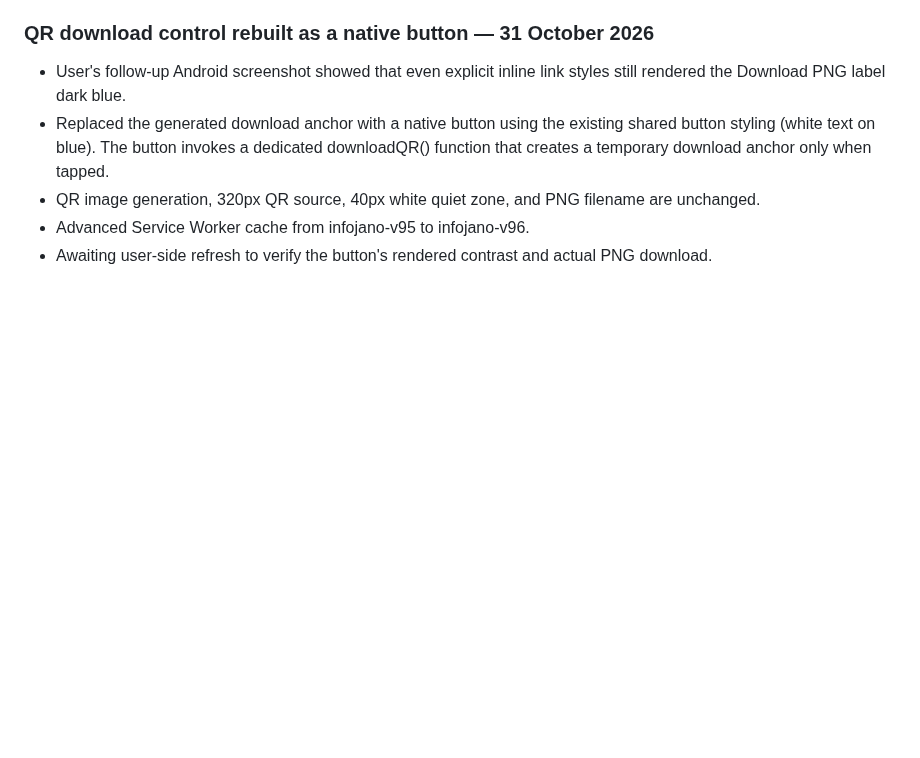
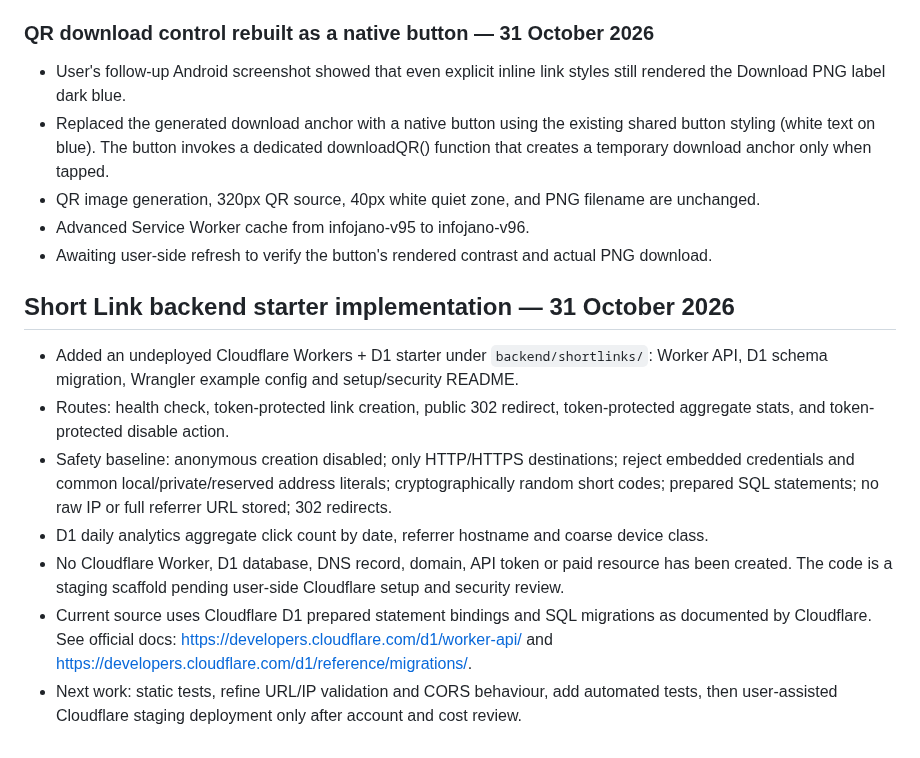
Before and after one commit to barsulkhan/InfoJano, a Markdown page: InfoJano_Smart_Master_Project_LATEST_2026-10-28.md, the part around the change. Rendered like a GitHub page; blank space fills up the shorter version.

Commit message:
Record initial short-link backend scaffold

```diff
--- a/InfoJano_Smart_Master_Project_LATEST_2026-10-28.md
+++ b/InfoJano_Smart_Master_Project_LATEST_2026-10-28.md
@@ -706,3 +706,14 @@ No code changes to QR generation or PDF libraries were made in this checkpoint;
 - QR image generation, 320px QR source, 40px white quiet zone, and PNG filename are unchanged.
 - Advanced Service Worker cache from infojano-v95 to infojano-v96.
 - Awaiting user-side refresh to verify the button's rendered contrast and actual PNG download.
+
+
+## Short Link backend starter implementation — 31 October 2026
+
+- Added an undeployed Cloudflare Workers + D1 starter under `backend/shortlinks/`: Worker API, D1 schema migration, Wrangler example config and setup/security README.
+- Routes: health check, token-protected link creation, public 302 redirect, token-protected aggregate stats, and token-protected disable action.
+- Safety baseline: anonymous creation disabled; only HTTP/HTTPS destinations; reject embedded credentials and common local/private/reserved address literals; cryptographically random short codes; prepared SQL statements; no raw IP or full referrer URL stored; 302 redirects.
+- D1 daily analytics aggregate click count by date, referrer hostname and coarse device class.
+- No Cloudflare Worker, D1 database, DNS record, domain, API token or paid resource has been created. The code is a staging scaffold pending user-side Cloudflare setup and security review.
+- Current source uses Cloudflare D1 prepared statement bindings and SQL migrations as documented by Cloudflare. See official docs: https://developers.cloudflare.com/d1/worker-api/ and https://developers.cloudflare.com/d1/reference/migrations/.
+- Next work: static tests, refine URL/IP validation and CORS behaviour, add automated tests, then user-assisted Cloudflare staging deployment only after account and cost review.
```
